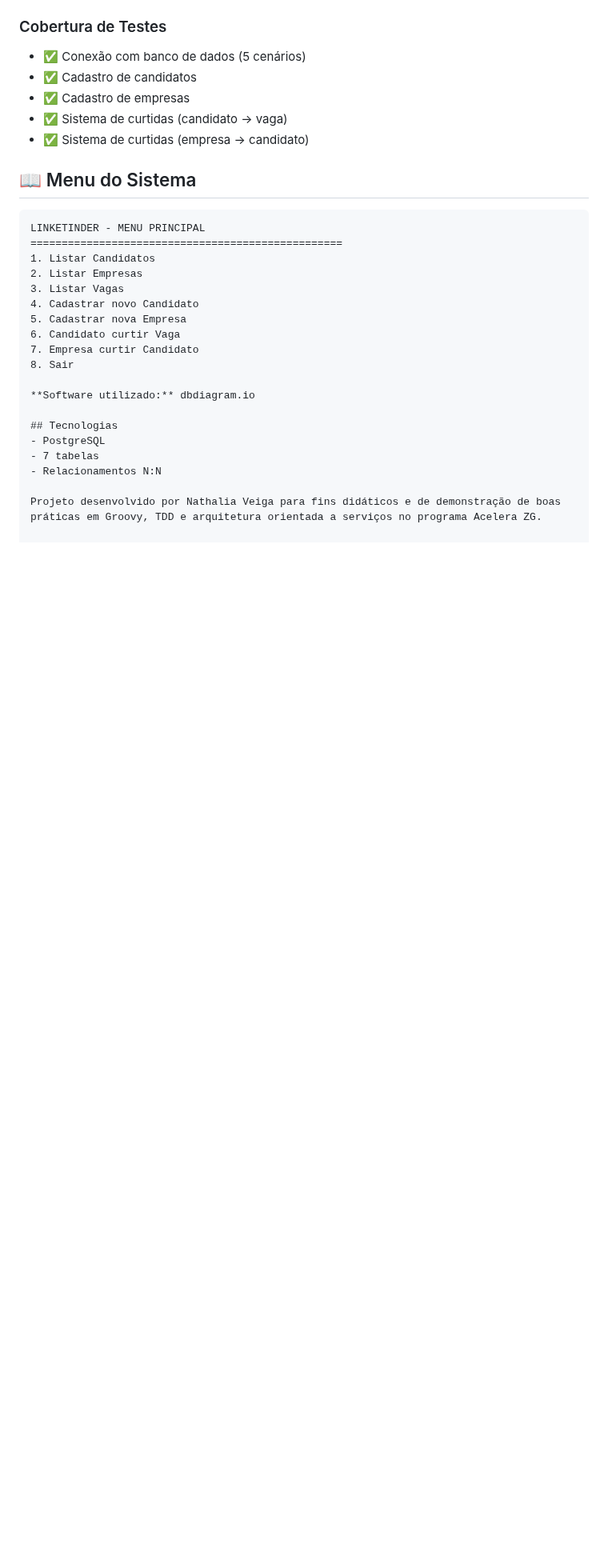
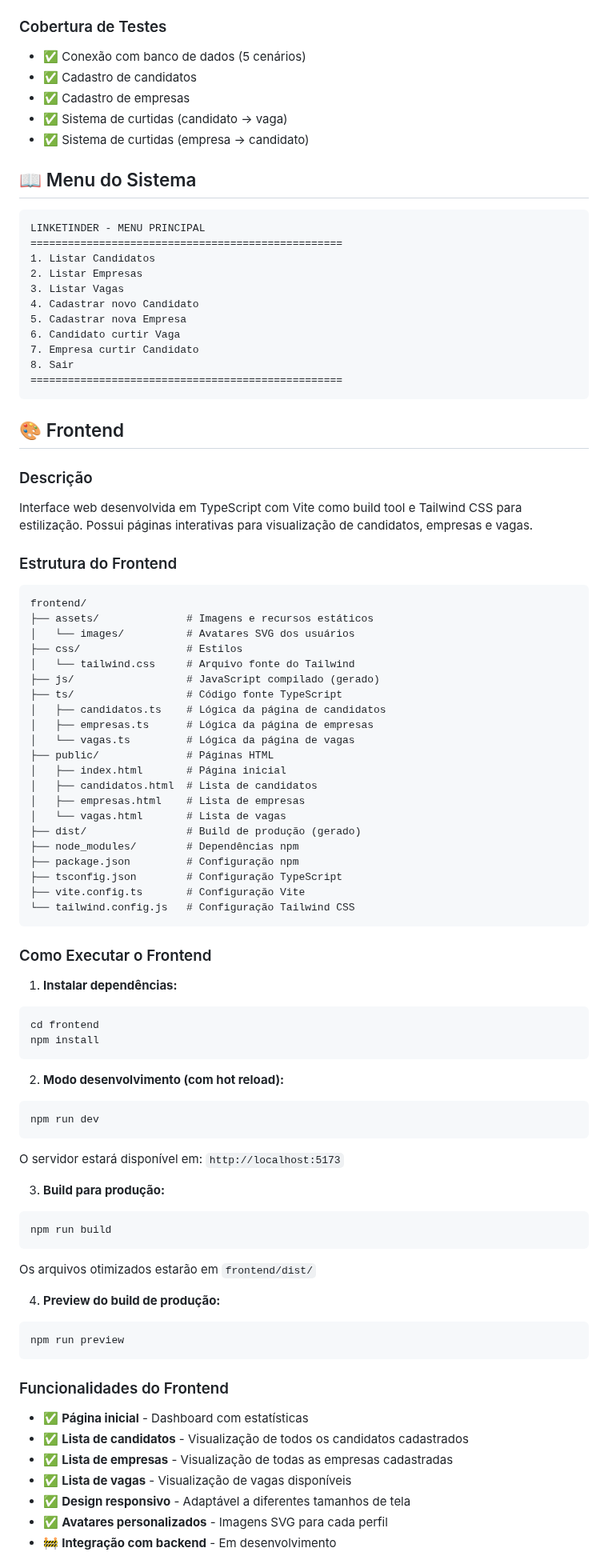
Before and after one commit to azulario/Linketinder-Project, a Markdown page: README.md, the part around one of its changes. Shown at 80% size. Drawn GitHub-style; blank space fills up the shorter version.

Commit message:
Corrigir título e adicionar seção completa sobre Frontend no README

````diff
--- a/README.md
+++ b/README.md
@@ -193,12 +171,73 @@ LINKETINDER - MENU PRINCIPAL
 6. Candidato curtir Vaga
 7. Empresa curtir Candidato
 8. Sair
+==================================================
+```
 
-**Software utilizado:** dbdiagram.io
 
-## Tecnologias
-- PostgreSQL
-- 7 tabelas
-- Relacionamentos N:N
+## 🎨 Frontend
 
-Projeto desenvolvido por Nathalia Veiga para fins didáticos e de demonstração de boas práticas em Groovy, TDD e arquitetura orientada a serviços no programa Acelera ZG.
+### Descrição
+Interface web desenvolvida em TypeScript com Vite como build tool e Tailwind CSS para estilização. Possui páginas interativas para visualização de candidatos, empresas e vagas.
+
+### Estrutura do Frontend
+
+```
+frontend/
+├── assets/              # Imagens e recursos estáticos
+│   └── images/          # Avatares SVG dos usuários
+├── css/                 # Estilos
+│   └── tailwind.css     # Arquivo fonte do Tailwind
+├── js/                  # JavaScript compilado (gerado)
+├── ts/                  # Código fonte TypeScript
+│   ├── candidatos.ts    # Lógica da página de candidatos
+│   ├── empresas.ts      # Lógica da página de empresas
+│   └── vagas.ts         # Lógica da página de vagas
+├── public/              # Páginas HTML
+│   ├── index.html       # Página inicial
+│   ├── candidatos.html  # Lista de candidatos
+│   ├── empresas.html    # Lista de empresas
+│   └── vagas.html       # Lista de vagas
+├── dist/                # Build de produção (gerado)
+├── node_modules/        # Dependências npm
+├── package.json         # Configuração npm
+├── tsconfig.json        # Configuração TypeScript
+├── vite.config.ts       # Configuração Vite
+└── tailwind.config.js   # Configuração Tailwind CSS
+```
+
+### Como Executar o Frontend
+
+1. **Instalar dependências:**
+```bash
+cd frontend
+npm install
+```
+
+2. **Modo desenvolvimento (com hot reload):**
+```bash
+npm run dev
+```
+O servidor estará disponível em: `http://localhost:5173`
+
+3. **Build para produção:**
+```bash
+npm run build
+```
+Os arquivos otimizados estarão em `frontend/dist/`
+
+4. **Preview do build de produção:**
+```bash
+npm run preview
+```
+
+### Funcionalidades do Frontend
+
+- ✅ **Página inicial** - Dashboard com estatísticas
+- ✅ **Lista de candidatos** - Visualização de todos os candidatos cadastrados
+- ✅ **Lista de empresas** - Visualização de todas as empresas cadastradas
+- ✅ **Lista de vagas** - Visualização de vagas disponíveis
+- ✅ **Design responsivo** - Adaptável a diferentes tamanhos de tela
+- ✅ **Avatares personalizados** - Imagens SVG para cada perfil
+- 🚧 **Integração com backend** - Em desenvolvimento
+
````
Also changed, not shown: other parts of README.md (+51 -27 lines).
